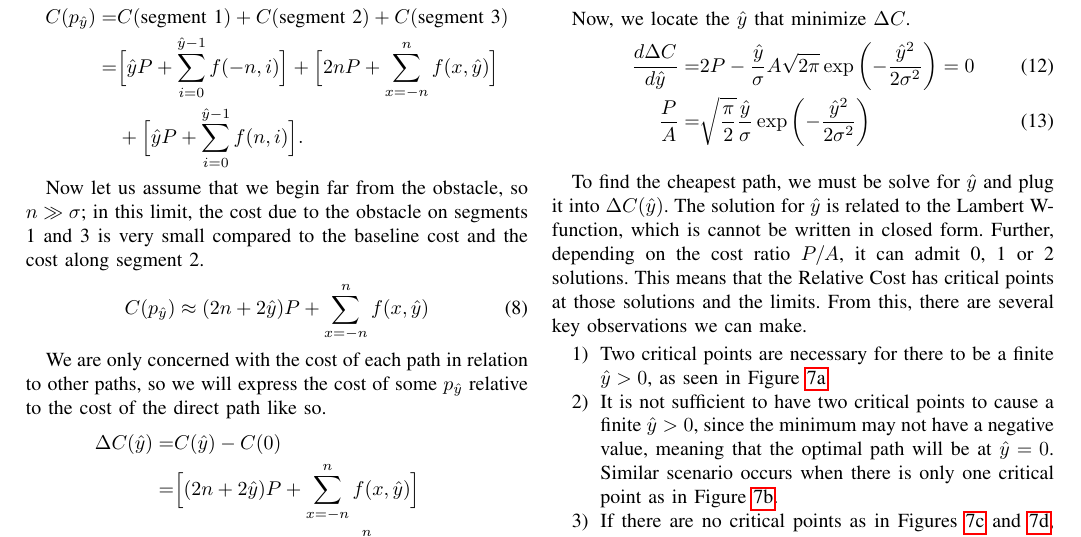
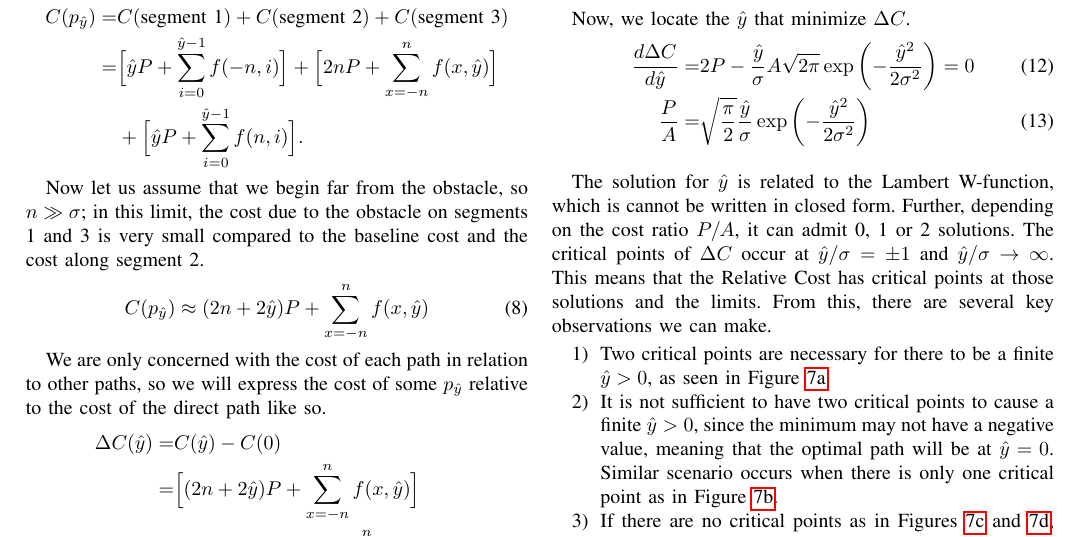
Before and after one commit to DLu/probablyscripts, a LaTeX paper (2013-rss-costmaps/paper.tex, which reads 2013-rss-costmaps/gaussian.tex): part of page 4 of 8, cut so that both start at the same text. Compiled offline with pdfLaTeX.

Commit message:
new branch

```diff
--- a/2013-rss-costmaps/gaussian.tex
+++ b/2013-rss-costmaps/gaussian.tex
@@ -68,7 +68,7 @@ Now, we locate the $\yhat$ that minimize $\Delta C$.
 \label{fig:lambert}
 \end{figure}
 
-To find the cheapest path, we must be solve for $\yhat$ and plug it into $\Delta C(\yhat)$. The solution for $\yhat$ is related to the Lambert W-function, which is cannot be written in closed form.  Further, depending on the cost ratio $P/A$, it can admit 0, 1 or 2 solutions. This means that the Relative Cost has critical points at those solutions and the limits. From this, there are several key observations we can make.
+The solution for $\yhat$ is related to the Lambert W-function, which is cannot be written in closed form.  Further, depending on the cost ratio $P/A$, it can admit 0, 1 or 2 solutions. The critical points of $\Delta C$ occur at $\yhat/\sigma = \pm 1$ and $\yhat/\sigma \rightarrow \infty$. This means that the Relative Cost has critical points at those solutions and the limits. From this, there are several key observations we can make.
 \begin{enumerate}
 \item Two critical points are necessary for there to be a finite $\yhat>0$, as seen in Figure \ref{fig:twosolutions}.
 \item It is not sufficient to have two critical points to cause a finite $\yhat>0$, since the minimum may not have a negative value, meaning that the optimal path will be at $\yhat=0$. Similar scenario occurs when there is only one critical point as in Figure \ref{fig:inflection}.
```
